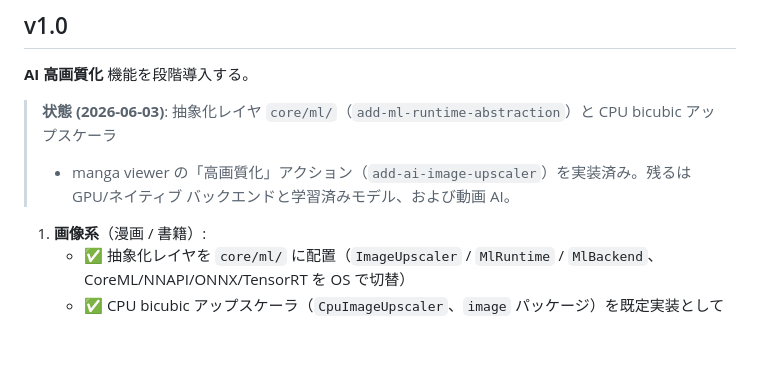
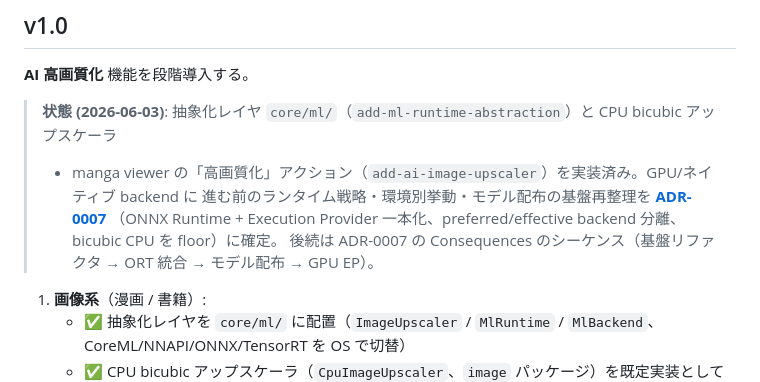
Before and after one commit to geekjapan/GeekPlayer, a Markdown page: docs/roadmap.md, the part around the change. Rendered like a GitHub page; blank space fills up the shorter version.

```diff
--- a/docs/roadmap.md
+++ b/docs/roadmap.md
@@ -91,8 +91,10 @@ v0.2 の change は次の順に apply した。順序には実装上の依存が
 **AI 高画質化** 機能を段階導入する。
 
 > **状態 (2026-06-03)**: 抽象化レイヤ `core/ml/`（`add-ml-runtime-abstraction`）と CPU bicubic アップスケーラ
-> + manga viewer の「高画質化」アクション（`add-ai-image-upscaler`）を実装済み。残るは GPU/ネイティブ
-> バックエンドと学習済みモデル、および動画 AI。
+> + manga viewer の「高画質化」アクション（`add-ai-image-upscaler`）を実装済み。GPU/ネイティブ backend に
+> 進む前のランタイム戦略・環境別挙動・モデル配布の基盤再整理を **[ADR-0007](adr/0007-ai-upscaling-runtime-strategy.md)**
+> （ONNX Runtime + Execution Provider 一本化、preferred/effective backend 分離、bicubic CPU を floor）に確定。
+> 後続は ADR-0007 の Consequences のシーケンス（基盤リファクタ → ORT 統合 → モデル配布 → GPU EP）。
 
 1. **画像系**（漫画 / 書籍）:
    - ✅ 抽象化レイヤを `core/ml/` に配置（`ImageUpscaler` / `MlRuntime` / `MlBackend`、CoreML/NNAPI/ONNX/TensorRT を OS で切替）
```
Also changed, not shown: docs/HANDOFF.md (+8 -3 lines), docs/adr/0007-ai-upscaling-runtime-strategy.md (added, +125 -0 lines).
